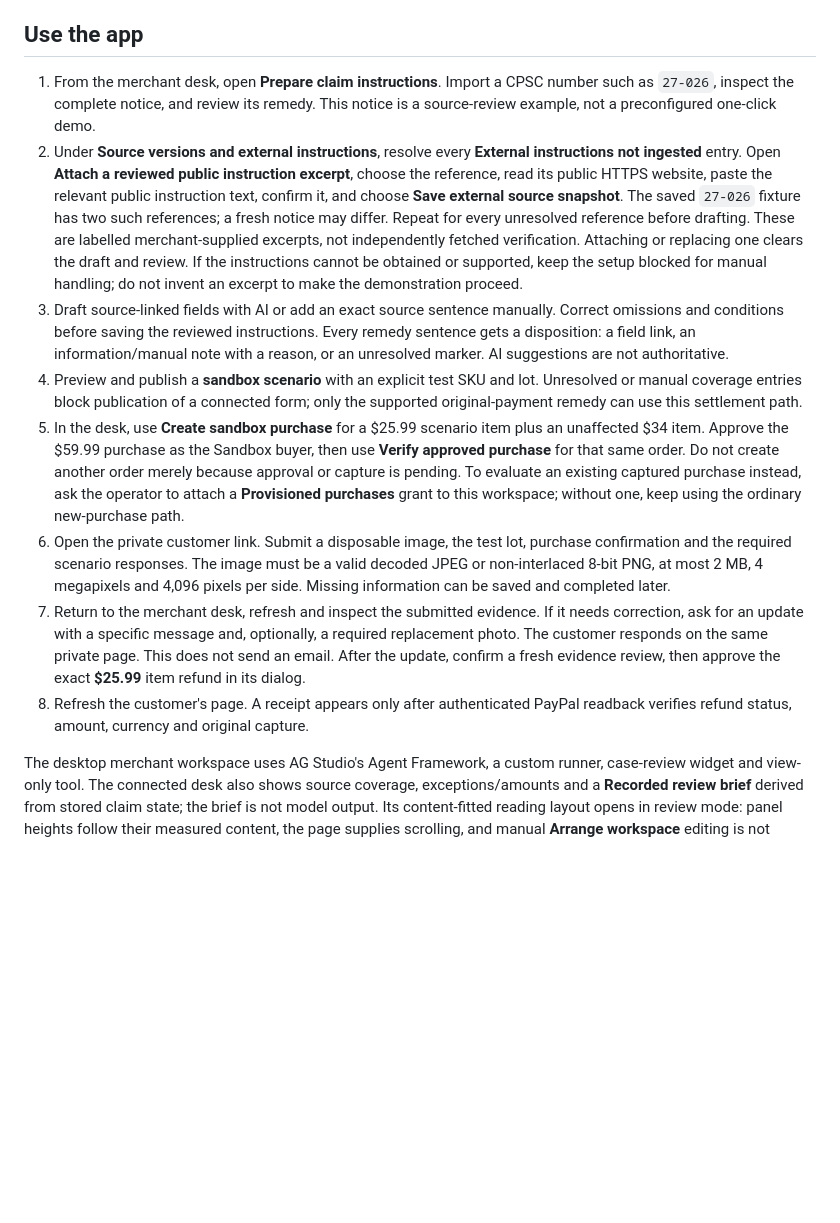
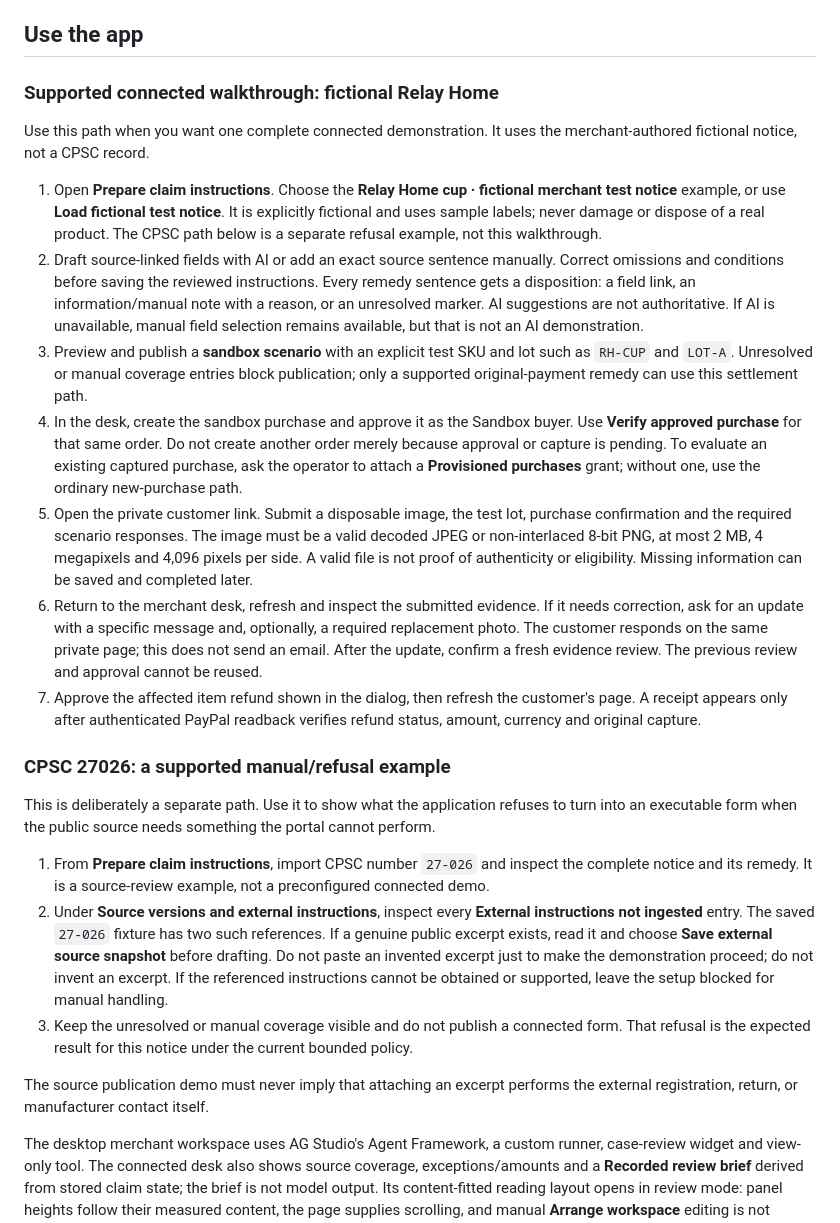
Before and after one commit to dolepee/recall-relay, a Markdown page: README.md, the part around the change. Drawn GitHub-style; blank space fills up the shorter version.

Commit message:
Separate the supported walkthrough from the CPSC refusal (#72)
* docs: separate the supported walkthrough from the CPSC refusal

The main connected route now uses the fictional Relay Home example end to end: prepare, review, publish, purchase, correct, fresh review and affected-item receipt. CPSC 27026 is documented separately as an expected manual/unresolved refusal, with no invented excerpt.

* docs: keep the documented CPSC refusal steps exact

Restore the documented Save external source snapshot and before-drafting wording while keeping the refusal path separate from the connected Relay Home walkthrough.

```diff
--- a/README.md
+++ b/README.md
@@ -302,47 +302,68 @@ The local server does not fall back to hosted inference.
 
 ## Use the app
 
-1. From the merchant desk, open **Prepare claim instructions**. Import a CPSC
-   number such as `27-026`, inspect the complete notice, and review its remedy.
-   This notice is a source-review example, not a preconfigured one-click demo.
-2. Under **Source versions and external instructions**, resolve every
-   **External instructions not ingested** entry. Open **Attach a reviewed public
-   instruction excerpt**, choose the reference, read its public HTTPS website,
-   paste the relevant public instruction text, confirm it, and choose **Save
-   external source snapshot**. The saved `27-026` fixture has two such references;
-   a fresh notice may differ. Repeat for every unresolved reference before drafting.
-   These are labelled merchant-supplied excerpts, not independently fetched
-   verification. Attaching or replacing one clears the draft and review. If the
-   instructions cannot be obtained or supported, keep the setup blocked for manual
-   handling; do not invent an excerpt to make the demonstration proceed.
-3. Draft source-linked fields with AI or add an exact source
-   sentence manually. Correct omissions and conditions before saving the
-   reviewed instructions. Every remedy sentence gets a disposition: a field
-   link, an information/manual note with a reason, or an unresolved marker.
-   AI suggestions are not authoritative.
-4. Preview and publish a **sandbox scenario** with an explicit test SKU and lot.
-   Unresolved or manual coverage entries block publication of a connected
-   form; only the supported original-payment remedy can use this settlement
+### Supported connected walkthrough: fictional Relay Home
+
+Use this path when you want one complete connected demonstration. It uses the
+merchant-authored fictional notice, not a CPSC record.
+
+1. Open **Prepare claim instructions**. Choose the **Relay Home cup · fictional
+   merchant test notice** example, or use **Load fictional test notice**. It is
+   explicitly fictional and uses sample labels; never damage or dispose of a
+   real product. The CPSC path below is a separate refusal example, not this
+   walkthrough.
+2. Draft source-linked fields with AI or add an exact source sentence manually.
+   Correct omissions and conditions before saving the reviewed instructions.
+   Every remedy sentence gets a disposition: a field link, an information/manual
+   note with a reason, or an unresolved marker. AI suggestions are not
+   authoritative. If AI is unavailable, manual field selection remains
+   available, but that is not an AI demonstration.
+3. Preview and publish a **sandbox scenario** with an explicit test SKU and lot
+   such as `RH-CUP` and `LOT-A`. Unresolved or manual coverage entries block
+   publication; only a supported original-payment remedy can use this settlement
    path.
-5. In the desk, use **Create sandbox purchase** for a $25.99 scenario item
-   plus an unaffected $34 item. Approve the $59.99 purchase as the Sandbox
-   buyer, then use **Verify approved purchase** for that same order. Do not
-   create another order merely because approval or capture is pending. To
-   evaluate an existing captured purchase instead, ask the operator to attach a
-   **Provisioned purchases** grant to this workspace; without one, keep using
-   the ordinary new-purchase path.
-6. Open the private customer link. Submit a disposable image, the test lot,
-   purchase confirmation and the required scenario responses. The image must
-   be a valid decoded JPEG or non-interlaced 8-bit PNG, at most 2 MB, 4
-   megapixels and 4,096 pixels per side. Missing information can be saved and
-   completed later.
-7. Return to the merchant desk, refresh and inspect the submitted evidence.
-   If it needs correction, ask for an update with a specific message and,
+4. In the desk, create the sandbox purchase and approve it as the Sandbox buyer.
+   Use **Verify approved purchase** for that same order. Do not create another
+   order merely because approval or capture is pending. To evaluate an existing
+   captured purchase, ask the operator to attach a **Provisioned purchases**
+   grant; without one, use the ordinary new-purchase path.
+5. Open the private customer link. Submit a disposable image, the test lot,
+   purchase confirmation and the required scenario responses. The image must be
+   a valid decoded JPEG or non-interlaced 8-bit PNG, at most 2 MB, 4 megapixels
+   and 4,096 pixels per side. A valid file is not proof of authenticity or
+   eligibility. Missing information can be saved and completed later.
+6. Return to the merchant desk, refresh and inspect the submitted evidence. If
+   it needs correction, ask for an update with a specific message and,
    optionally, a required replacement photo. The customer responds on the same
-   private page. This does not send an email. After the update, confirm a fresh
-   evidence review, then approve the exact **$25.99** item refund in its dialog.
-8. Refresh the customer's page. A receipt appears only after authenticated
-   PayPal readback verifies refund status, amount, currency and original capture.
+   private page; this does not send an email. After the update, confirm a fresh
+   evidence review. The previous review and approval cannot be reused.
+7. Approve the affected item refund shown in the dialog, then refresh the
+   customer's page. A receipt appears only after authenticated PayPal readback
+   verifies refund status, amount, currency and original capture.
+
+### CPSC 27026: a supported manual/refusal example
+
+This is deliberately a separate path. Use it to show what the application
+refuses to turn into an executable form when the public source needs something
+the portal cannot perform.
+
+1. From **Prepare claim instructions**, import CPSC number `27-026` and inspect
+   the complete notice and its remedy. It is a source-review example, not a
+   preconfigured connected demo.
+2. Under **Source versions and external instructions**, inspect every
+   **External instructions not ingested** entry. The saved `27-026` fixture has
+   two such references. If a genuine public excerpt exists, read it and choose
+   **Save
+   external source snapshot** before drafting. Do not paste an invented excerpt
+   just to make the demonstration proceed; do not invent an excerpt. If the
+   referenced instructions cannot be obtained or supported, leave the setup
+   blocked for manual handling.
+3. Keep the unresolved or manual coverage visible and do not publish a connected
+   form. That refusal is the expected result for this notice under the current
+   bounded policy.
+
+The source publication demo must never imply that attaching an excerpt performs
+the external registration, return, or manufacturer contact itself.
 
 The desktop merchant workspace uses AG Studio's Agent Framework, a custom
 runner, case-review widget and view-only tool. The connected desk also shows
```
